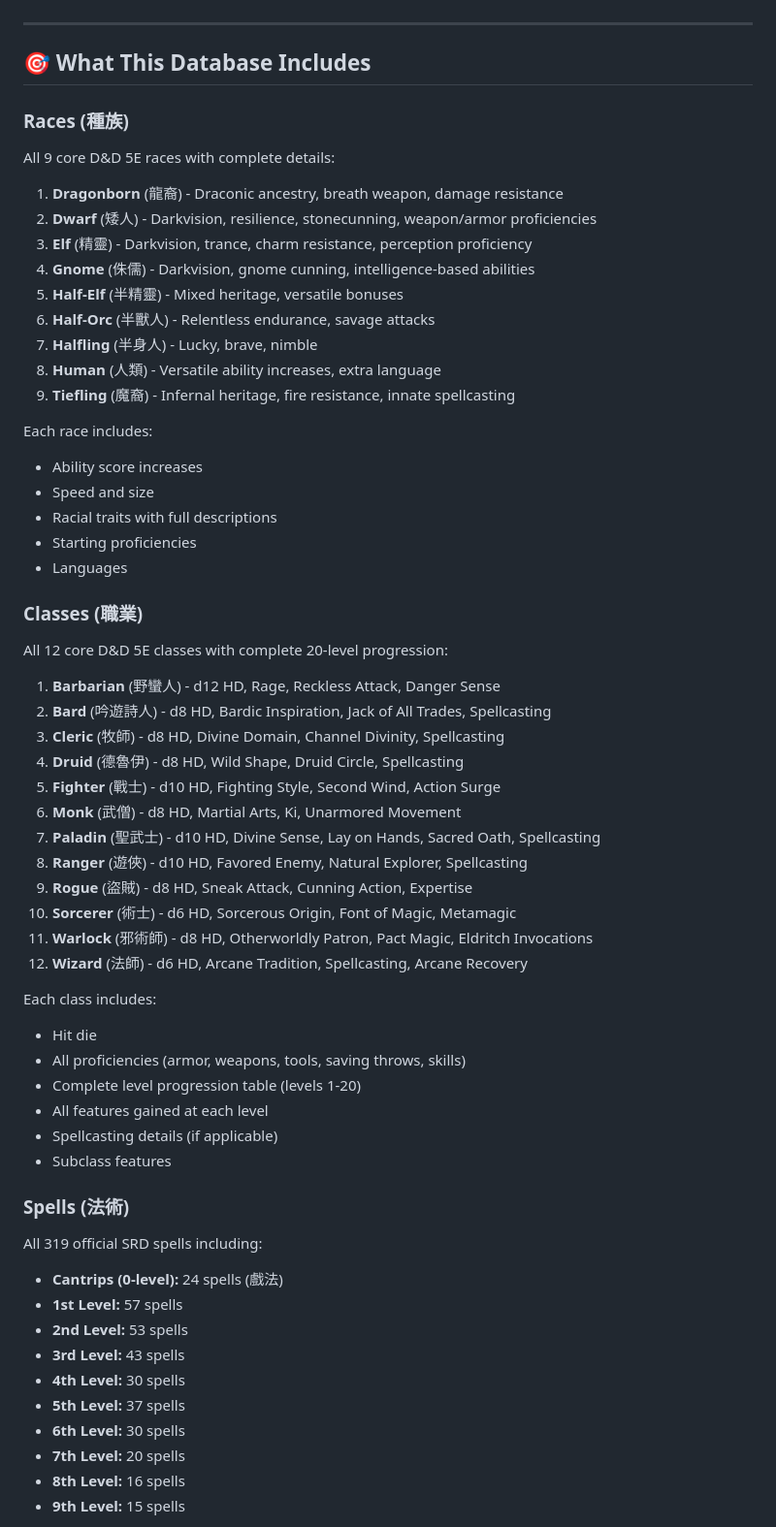
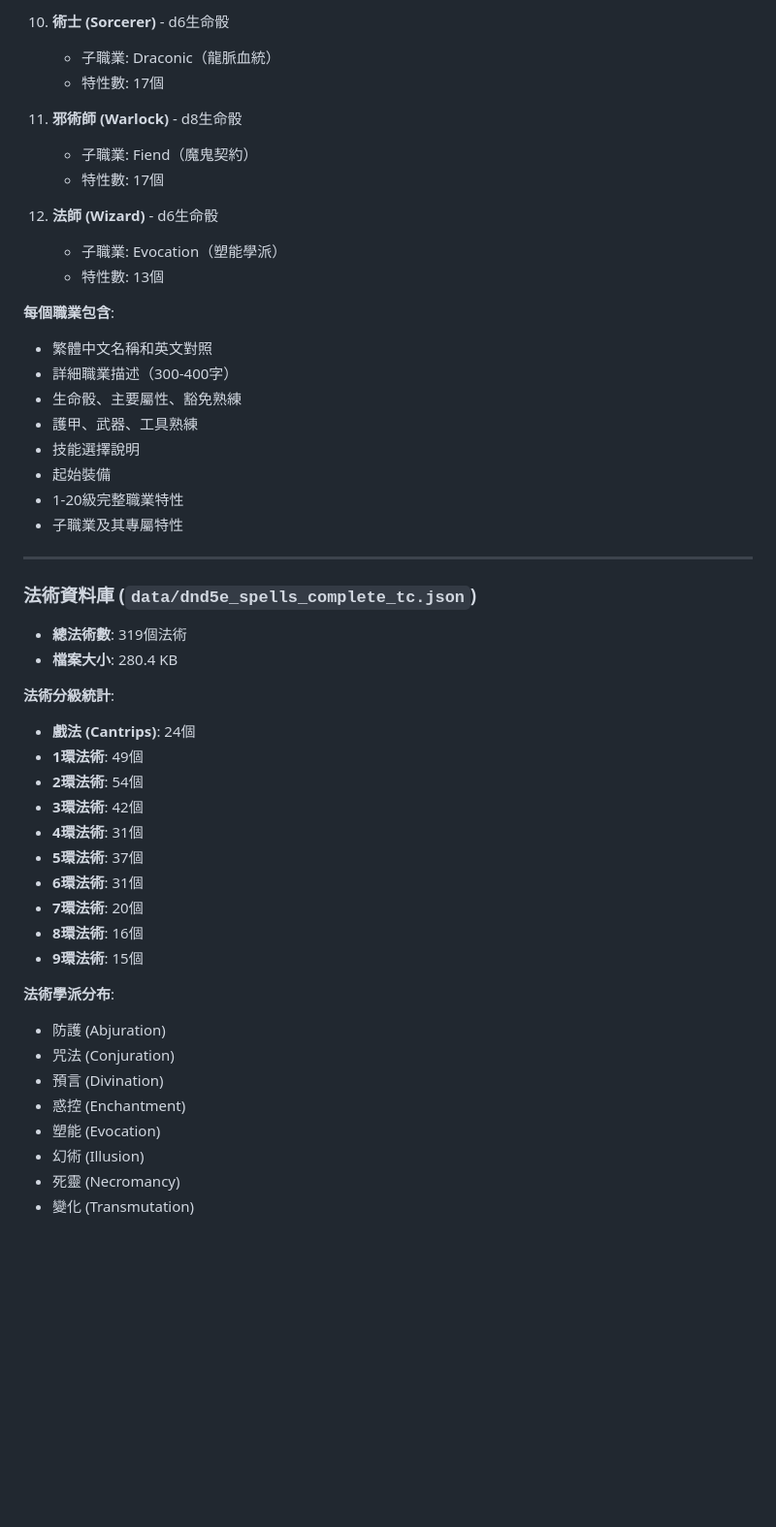
Before and after one commit to Cfsthk/dnd-5e-traditional-chinese, a Markdown page: README.md, the part around one of its changes. Shown at 97% size. GitHub-like rendering; blank space fills up the shorter version.

Commit message:
Update README with complete database documentation - races, classes, spells in Traditional Chinese

```diff
--- a/README.md
+++ b/README.md
@@ -64,60 +78,50 @@ Modern, responsive web interface for browsing the complete database.
+10. **術士 (Sorcerer)** - d6生命骰
+    - 子職業: Draconic（龍脈血統）
+    - 特性數: 17個
+
+11. **邪術師 (Warlock)** - d8生命骰
+    - 子職業: Fiend（魔鬼契約）
+    - 特性數: 17個
+
+12. **法師 (Wizard)** - d6生命骰
+    - 子職業: Evocation（塑能學派）
+    - 特性數: 13個
+
+**每個職業包含**:
+- 繁體中文名稱和英文對照
+- 詳細職業描述（300-400字）
+- 生命骰、主要屬性、豁免熟練
+- 護甲、武器、工具熟練
+- 技能選擇說明
+- 起始裝備
+- 1-20級完整職業特性
+- 子職業及其專屬特性
 
 ---
 
-## 🎯 What This Database Includes
+### 法術資料庫 (`data/dnd5e_spells_complete_tc.json`)
+- **總法術數**: 319個法術
+- **檔案大小**: 280.4 KB
 
-### Races (種族)
-All 9 core D&D 5E races with complete details:
-1. **Dragonborn** (龍裔) - Draconic ancestry, breath weapon, damage resistance
-2. **Dwarf** (矮人) - Darkvision, resilience, stonecunning, weapon/armor proficiencies
-3. **Elf** (精靈) - Darkvision, trance, charm resistance, perception proficiency
-4. **Gnome** (侏儒) - Darkvision, gnome cunning, intelligence-based abilities
-5. **Half-Elf** (半精靈) - Mixed heritage, versatile bonuses
-6. **Half-Orc** (半獸人) - Relentless endurance, savage attacks
-7. **Halfling** (半身人) - Lucky, brave, nimble
-8. **Human** (人類) - Versatile ability increases, extra language
-9. **Tiefling** (魔裔) - Infernal heritage, fire resistance, innate spellcasting
+**法術分級統計**:
+- **戲法 (Cantrips)**: 24個
+- **1環法術**: 49個
+- **2環法術**: 54個
+- **3環法術**: 42個
+- **4環法術**: 31個
+- **5環法術**: 37個
+- **6環法術**: 31個
+- **7環法術**: 20個
+- **8環法術**: 16個
+- **9環法術**: 15個
 
-Each race includes:
-- Ability score increases
-- Speed and size
-- Racial traits with full descriptions
-- Starting proficiencies
-- Languages
+**法術學派分布**:
+- 防護 (Abjuration)
+- 咒法 (Conjuration)
+- 預言 (Divination)
+- 惑控 (Enchantment)
+- 塑能 (Evocation)
+- 幻術 (Illusion)
+- 死靈 (Necromancy)
+- 變化 (Transmutation)
 
-### Classes (職業)
-All 12 core D&D 5E classes with complete 20-level progression:
-1. **Barbarian** (野蠻人) - d12 HD, Rage, Reckless Attack, Danger Sense
-2. **Bard** (吟遊詩人) - d8 HD, Bardic Inspiration, Jack of All Trades, Spellcasting
-3. **Cleric** (牧師) - d8 HD, Divine Domain, Channel Divinity, Spellcasting
-4. **Druid** (德魯伊) - d8 HD, Wild Shape, Druid Circle, Spellcasting
-5. **Fighter** (戰士) - d10 HD, Fighting Style, Second Wind, Action Surge
-6. **Monk** (武僧) - d8 HD, Martial Arts, Ki, Unarmored Movement
-7. **Paladin** (聖武士) - d10 HD, Divine Sense, Lay on Hands, Sacred Oath, Spellcasting
-8. **Ranger** (遊俠) - d10 HD, Favored Enemy, Natural Explorer, Spellcasting
-9. **Rogue** (盜賊) - d8 HD, Sneak Attack, Cunning Action, Expertise
-10. **Sorcerer** (術士) - d6 HD, Sorcerous Origin, Font of Magic, Metamagic
-11. **Warlock** (邪術師) - d8 HD, Otherworldly Patron, Pact Magic, Eldritch Invocations
-12. **Wizard** (法師) - d6 HD, Arcane Tradition, Spellcasting, Arcane Recovery
-
-Each class includes:
-- Hit die
-- All proficiencies (armor, weapons, tools, saving throws, skills)
-- Complete level progression table (levels 1-20)
-- All features gained at each level
-- Spellcasting details (if applicable)
-- Subclass features
-
-### Spells (法術)
-All 319 official SRD spells including:
-- **Cantrips (0-level):** 24 spells (戲法)
-- **1st Level:** 57 spells
-- **2nd Level:** 53 spells
-- **3rd Level:** 43 spells
-- **4th Level:** 30 spells
-- **5th Level:** 37 spells
-- **6th Level:** 30 spells
-- **7th Level:** 20 spells
-- **8th Level:** 16 spells
-- **9th Level:** 15 spells
-
```
Also changed, not shown: other parts of README.md (+256 -223 lines).
